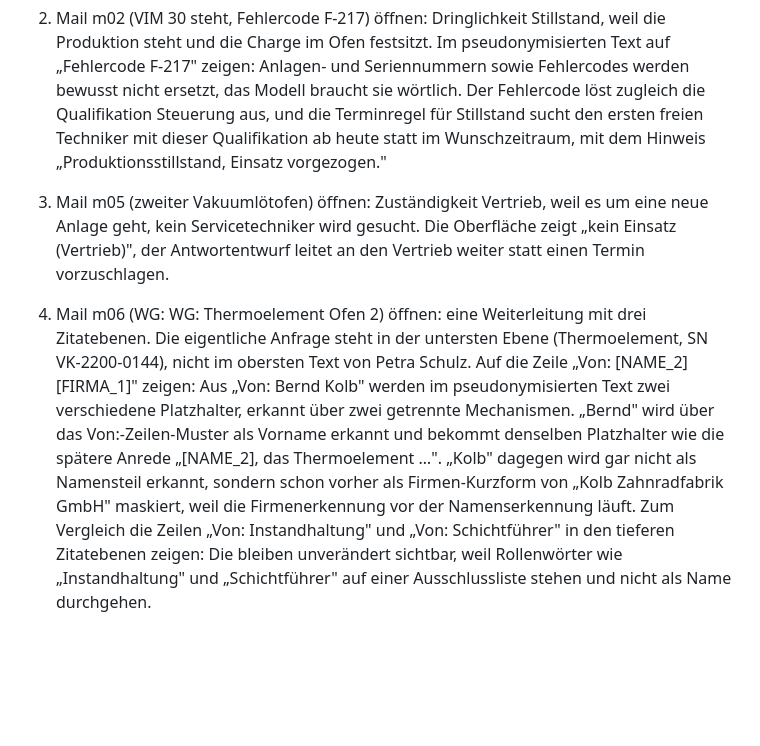
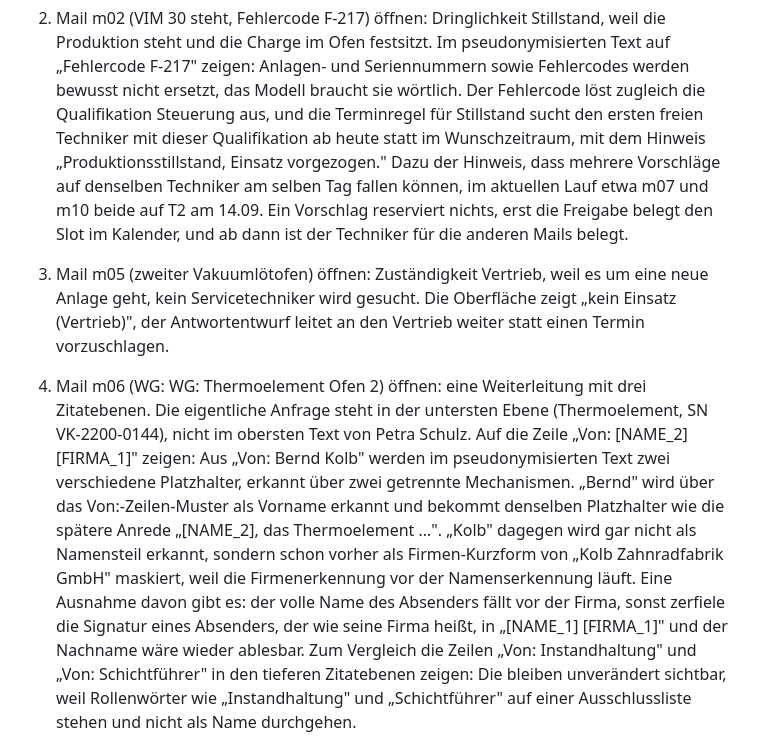
Before and after one commit to dangtu1190-tech/serviceanfragen-assistent, a Markdown page: docs/GESPRAECH.md, the part around the change. Drawn GitHub-style; blank space fills up the shorter version.

Commit message:
docs: Leitfaden und README an den neuen Echtlauf angepasst
- README: Testzahl auf 74, Abschnitt 11 fuehrt jetzt mit dem Anlagenbau-Fall
  (ERP, Anlagen- und Auftragsnummer, Sachbearbeiter, Dringlichkeit und
  Ersatzteilverfuegbarkeit); der Autohaus-Satz ist raus. Die
  Pseudonymisierungs-Tabelle stimmt jetzt, die Adresse aus m01 wird seit der
  Suffix-Korrektur wirklich maskiert.
- GESPRAECH: Hinweis, dass mehrere Vorschlaege auf denselben Techniker am
  selben Tag fallen koennen (m07 und m10 beide T2 am 14.09.), weil ein
  Vorschlag nichts reserviert und erst die Freigabe den Slot belegt. Der
  m06-Punkt nennt die neue Ausnahme, dass der volle Absendername vor der
  Firma faellt.
- Plan: lokalen Pfad durch <Projektordner> ersetzt.

Co-Authored-By: Claude Fable 5.1 <noreply@anthropic.com>

```diff
--- a/docs/GESPRAECH.md
+++ b/docs/GESPRAECH.md
@@ -17,7 +17,11 @@ Was ich im Gespräch live zeige (5 Minuten):
    braucht sie wörtlich. Der Fehlercode löst zugleich die Qualifikation
    Steuerung aus, und die Terminregel für Stillstand sucht den ersten freien
    Techniker mit dieser Qualifikation ab heute statt im Wunschzeitraum, mit
-   dem Hinweis „Produktionsstillstand, Einsatz vorgezogen."
+   dem Hinweis „Produktionsstillstand, Einsatz vorgezogen." Dazu der Hinweis,
+   dass mehrere Vorschläge auf denselben Techniker am selben Tag fallen
+   können, im aktuellen Lauf etwa m07 und m10 beide auf T2 am 14.09. Ein
+   Vorschlag reserviert nichts, erst die Freigabe belegt den Slot im
+   Kalender, und ab dann ist der Techniker für die anderen Mails belegt.
 
 3. Mail m05 (zweiter Vakuumlötofen) öffnen: Zuständigkeit Vertrieb, weil es
    um eine neue Anlage geht, kein Servicetechniker wird gesucht. Die
@@ -34,7 +38,10 @@ Was ich im Gespräch live zeige (5 Minuten):
    wie die spätere Anrede „[NAME_2], das Thermoelement …". „Kolb" dagegen
    wird gar nicht als Namensteil erkannt, sondern schon vorher als
    Firmen-Kurzform von „Kolb Zahnradfabrik GmbH" maskiert, weil die
-   Firmenerkennung vor der Namenserkennung läuft. Zum Vergleich die Zeilen
+   Firmenerkennung vor der Namenserkennung läuft. Eine Ausnahme davon gibt
+   es: der volle Name des Absenders fällt vor der Firma, sonst zerfiele die
+   Signatur eines Absenders, der wie seine Firma heißt, in
+   „[NAME_1] [FIRMA_1]" und der Nachname wäre wieder ablesbar. Zum Vergleich die Zeilen
    „Von: Instandhaltung" und „Von: Schichtführer" in den tieferen
    Zitatebenen zeigen: Die bleiben unverändert sichtbar, weil Rollenwörter
    wie „Instandhaltung" und „Schichtführer" auf einer Ausschlussliste
```
Also changed, not shown: README.md (+2 -2 lines), planung/plans/2026-09-10-serviceanfragen-domaene.md (+1 -1 lines).
